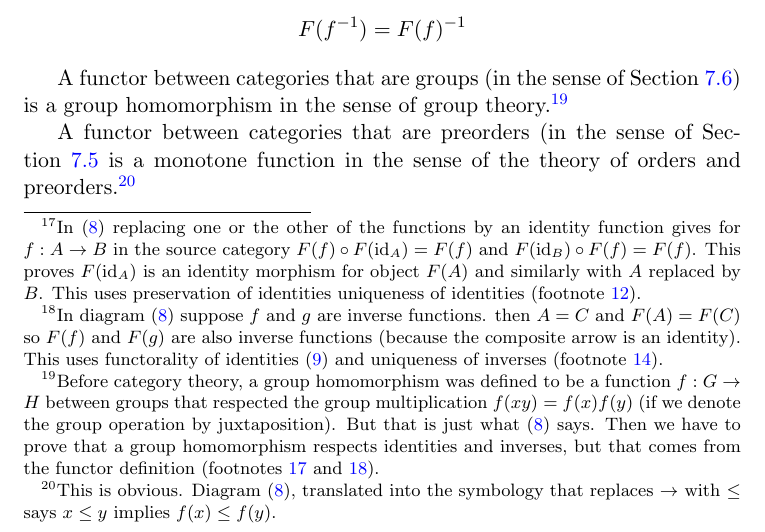
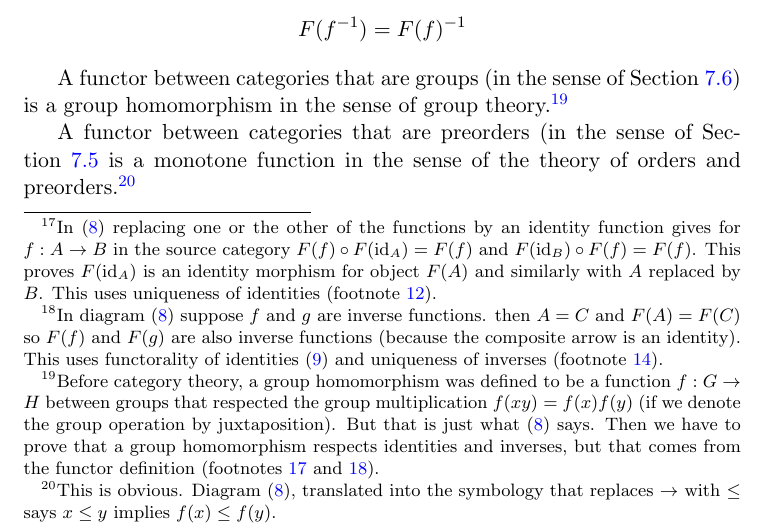
Before and after one commit to cjgeyer/Survey, a LaTeX document (survey.tex): part of page 12 of 49, cut so that both start at the same text. Compiled offline with pdfLaTeX.

Commit message:
One more edit

```diff
--- a/survey.tex
+++ b/survey.tex
@@ -652,8 +652,7 @@ for $f : A \to B$ in the source category
 $F(f) \circ F(\idfun_A) = F(f)$ and
 $F(\idfun_B) \circ F(f) = F(f)$.  This proves $F(\idfun_A)$ is an
 identity morphism for object $F(A)$ and similarly with $A$ replaced by $B$.
-This uses preservation of identities
- uniqueness of identities
+This uses uniqueness of identities
 (footnote~\ref{foot:identity}).\label{foot:functor-identity}}
 \begin{equation} \label{eq:functorality-identity}
    F(\idfun_A) = \idfun_{F(A)}
```
